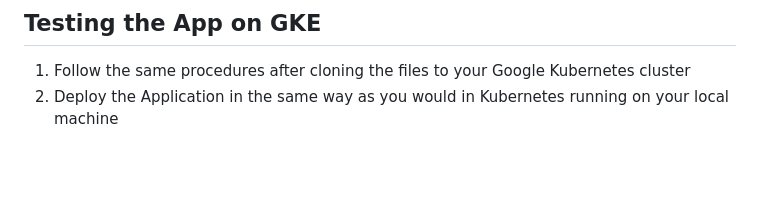
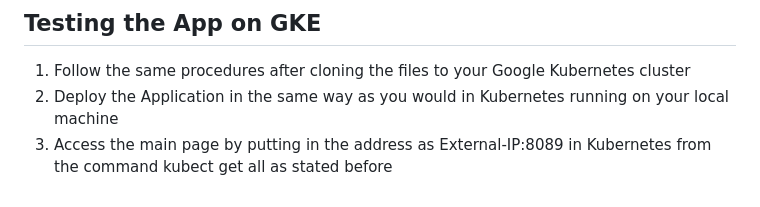
Before and after one commit to aritrasaha18/shuttle-service-kata-project, a Markdown page: README.md, the part around the change. GitHub-like rendering; blank space fills up the shorter version.

```diff
--- a/README.md
+++ b/README.md
@@ -92,3 +92,4 @@ To run the app in Kubernetes, install Docker for Desktop Mac or Windows or choos
 
 1. Follow the same procedures after cloning the files to your Google Kubernetes cluster
 2. Deploy the Application in the same way as you would in Kubernetes running on your local machine
+3. Access the main page by putting in the address as External-IP:8089 in Kubernetes from the command kubect get all as stated before
```
